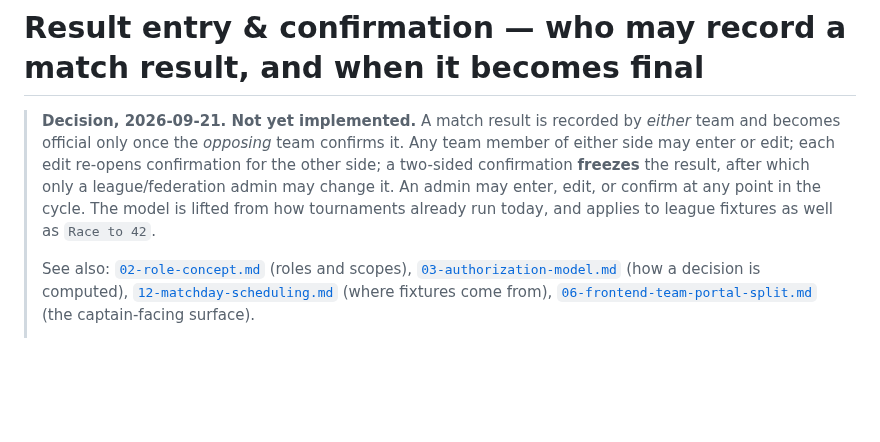
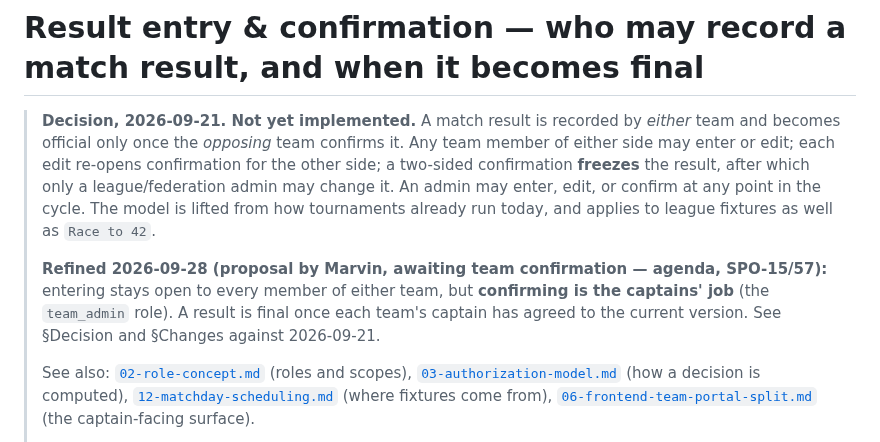
Before and after one commit to Deutscher-Tischfussballbund/sportshub-backend, a Markdown page: docs/17-result-entry-confirmation.md, the part around one of its changes. Drawn GitHub-style; blank space fills up the shorter version.

```diff
--- a/docs/17-result-entry-confirmation.md
+++ b/docs/17-result-entry-confirmation.md
@@ -6,6 +6,11 @@
 > **freezes** the result, after which only a league/federation admin may change it. An admin may
 > enter, edit, or confirm at any point in the cycle. The model is lifted from how tournaments
 > already run today, and applies to league fixtures as well as `Race to 42`.
+>
+> **Refined 2026-09-28 (proposal by Marvin, awaiting team confirmation — agenda, SPO-15/57):**
+> entering stays open to every member of either team, but **confirming is the captains' job**
+> (the `team_admin` role). A result is final once each team's captain has agreed to the current
+> version. See §Decision and §Changes against 2026-09-21.
 >
 > See also: [`02-role-concept.md`](./02-role-concept.md) (roles and scopes),
 > [`03-authorization-model.md`](./03-authorization-model.md) (how a decision is computed),
```
Also changed, not shown: other parts of docs/17-result-entry-confirmation.md (+51 -8 lines), docs/00-README.md (+1 -1 lines).
